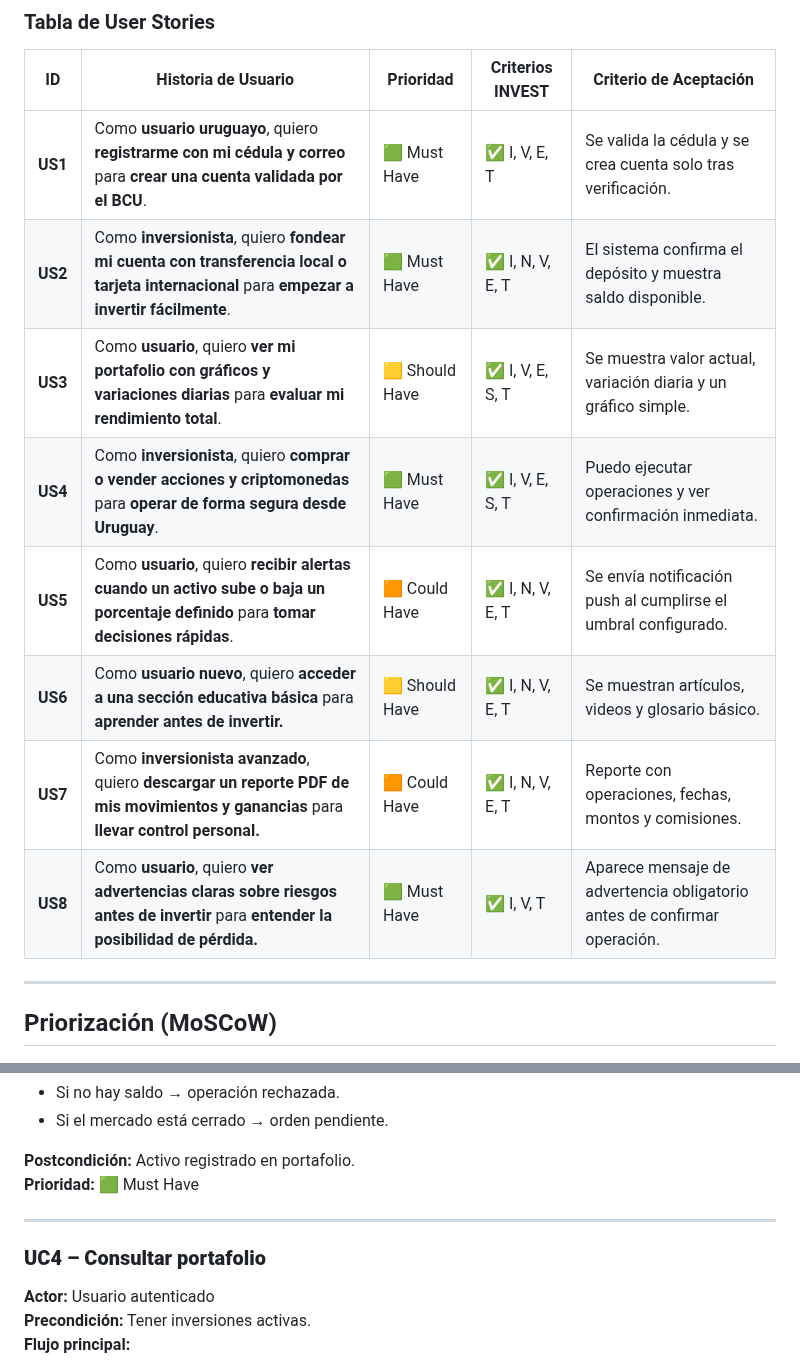
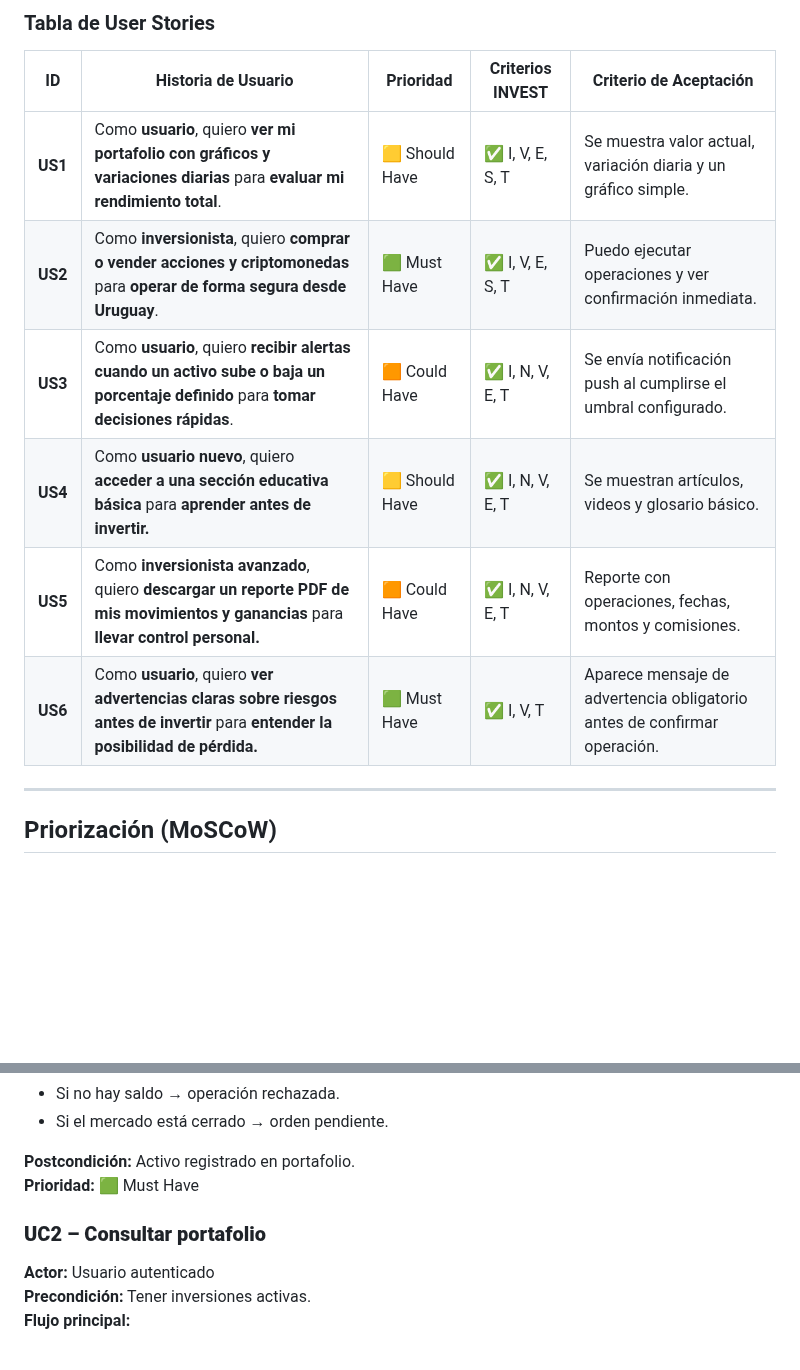
Before and after one commit to RominaCarsin/Proyecto-Fundamentos-Ingenieria-Software, a Markdown page: docs/informe_1.md, 2 parts joined by grey strips. GitHub-like rendering; blank space fills up the shorter version.

```diff
--- a/docs/informe_1.md
+++ b/docs/informe_1.md
@@ -255,14 +255,12 @@ Además, se detallan los **criterios INVEST** (Independiente, Negociable, Valios
 
 | ID | Historia de Usuario | Prioridad | Criterios INVEST | Criterio de Aceptación |
 |----|----------------------|------------|------------------|------------------------|
-| **US1** | Como **usuario uruguayo**, quiero **registrarme con mi cédula y correo** para **crear una cuenta validada por el BCU**. | 🟩 Must Have | ✅ I, V, E, T | Se valida la cédula y se crea cuenta solo tras verificación. |
-| **US2** | Como **inversionista**, quiero **fondear mi cuenta con transferencia local o tarjeta internacional** para **empezar a invertir fácilmente**. | 🟩 Must Have | ✅ I, N, V, E, T | El sistema confirma el depósito y muestra saldo disponible. |
-| **US3** | Como **usuario**, quiero **ver mi portafolio con gráficos y variaciones diarias** para **evaluar mi rendimiento total**. | 🟨 Should Have | ✅ I, V, E, S, T | Se muestra valor actual, variación diaria y un gráfico simple. |
-| **US4** | Como **inversionista**, quiero **comprar o vender acciones y criptomonedas** para **operar de forma segura desde Uruguay**. | 🟩 Must Have | ✅ I, V, E, S, T | Puedo ejecutar operaciones y ver confirmación inmediata. |
-| **US5** | Como **usuario**, quiero **recibir alertas cuando un activo sube o baja un porcentaje definido** para **tomar decisiones rápidas**. | 🟧 Could Have | ✅ I, N, V, E, T | Se envía notificación push al cumplirse el umbral configurado. |
-| **US6** | Como **usuario nuevo**, quiero **acceder a una sección educativa básica** para **aprender antes de invertir.** | 🟨 Should Have | ✅ I, N, V, E, T | Se muestran artículos, videos y glosario básico. |
-| **US7** | Como **inversionista avanzado**, quiero **descargar un reporte PDF de mis movimientos y ganancias** para **llevar control personal.** | 🟧 Could Have | ✅ I, N, V, E, T | Reporte con operaciones, fechas, montos y comisiones. |
-| **US8** | Como **usuario**, quiero **ver advertencias claras sobre riesgos antes de invertir** para **entender la posibilidad de pérdida.** | 🟩 Must Have | ✅ I, V, T | Aparece mensaje de advertencia obligatorio antes de confirmar operación. |
+| **US1** | Como **usuario**, quiero **ver mi portafolio con gráficos y variaciones diarias** para **evaluar mi rendimiento total**. | 🟨 Should Have | ✅ I, V, E, S, T | Se muestra valor actual, variación diaria y un gráfico simple. |
+| **US2** | Como **inversionista**, quiero **comprar o vender acciones y criptomonedas** para **operar de forma segura desde Uruguay**. | 🟩 Must Have | ✅ I, V, E, S, T | Puedo ejecutar operaciones y ver confirmación inmediata. |
+| **US3** | Como **usuario**, quiero **recibir alertas cuando un activo sube o baja un porcentaje definido** para **tomar decisiones rápidas**. | 🟧 Could Have | ✅ I, N, V, E, T | Se envía notificación push al cumplirse el umbral configurado. |
+| **US4** | Como **usuario nuevo**, quiero **acceder a una sección educativa básica** para **aprender antes de invertir.** | 🟨 Should Have | ✅ I, N, V, E, T | Se muestran artículos, videos y glosario básico. |
+| **US5** | Como **inversionista avanzado**, quiero **descargar un reporte PDF de mis movimientos y ganancias** para **llevar control personal.** | 🟧 Could Have | ✅ I, N, V, E, T | Reporte con operaciones, fechas, montos y comisiones. |
+| **US6** | Como **usuario**, quiero **ver advertencias claras sobre riesgos antes de invertir** para **entender la posibilidad de pérdida.** | 🟩 Must Have | ✅ I, V, T | Aparece mensaje de advertencia obligatorio antes de confirmar operación. |
 
 ---
 
@@ -341,9 +299,8 @@ Se detallan precondiciones, flujos principales y alternativos, postcondiciones y
 **Postcondición:** Activo registrado en portafolio.
 **Prioridad:** 🟩 Must Have
 
----
 
-### **UC4 – Consultar portafolio**
+### **UC2 – Consultar portafolio**
 **Actor:** Usuario autenticado
 **Precondición:** Tener inversiones activas.
 **Flujo principal:**
```
Also changed, not shown: other parts of docs/informe_1.md (+4 -46 lines).
